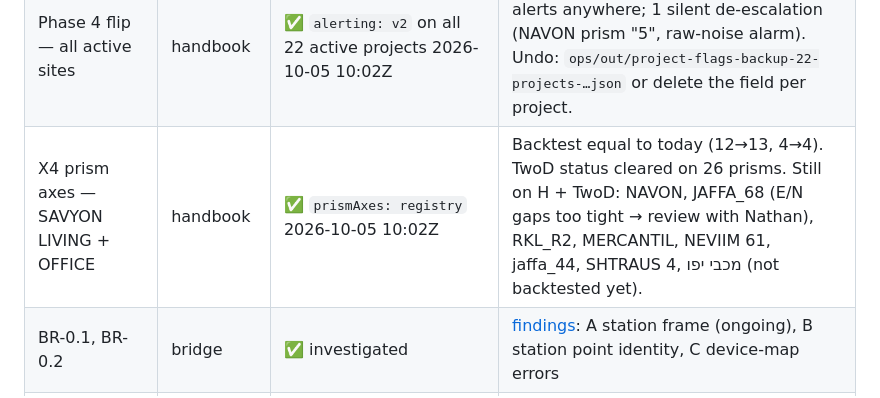
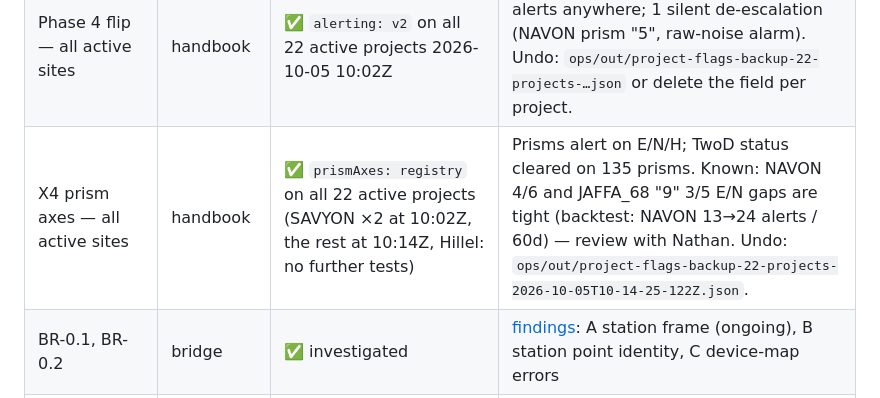
Before and after one commit to ScanInLtd/scanin-handbook, a Markdown page: docs/signal-and-alerts/progress.md, the part around the change. GitHub-like rendering.

Commit message:
rollout: prismAxes=registry on all active sites

```diff
--- a/docs/signal-and-alerts/progress.md
+++ b/docs/signal-and-alerts/progress.md
@@ -16,7 +16,7 @@ Plan: [`plan.md`](./plan.md) · Tasks: [`tasks.md`](./tasks.md) · Feedbacks: [`
 | Phase 4 flip — צייטלין 12 | handbook | ✅ `alerting: v2` set 2026-10-05 08:57Z | `ops/src/oneoff/2026-10-05-project-flags.ts`; flip report clean (0 alerts / 0 silent drops). Undo: backup in `ops/out/` or delete the field. |
 | Phase 4 + X4 flip — מגדל דה וינצי דרום | handbook | ✅ `alerting: v2` + `prismAxes: registry` set 2026-10-05 08:57Z | Flip report: 0 escalation alerts, 4 silent de-escalations (raw-noise statuses → ok), 77 no-smooth held. TwoD status cleared on 60 prisms (no longer evaluated). |
 | Phase 4 flip — all active sites | handbook | ✅ `alerting: v2` on all 22 active projects 2026-10-05 10:02Z | Flip reports per project: 0 escalation alerts anywhere; 1 silent de-escalation (NAVON prism "5", raw-noise alarm). Undo: `ops/out/project-flags-backup-22-projects-…json` or delete the field per project. |
-| X4 prism axes — SAVYON LIVING + OFFICE | handbook | ✅ `prismAxes: registry` 2026-10-05 10:02Z | Backtest equal to today (12→13, 4→4). TwoD status cleared on 26 prisms. Still on H + TwoD: NAVON, JAFFA_68 (E/N gaps too tight → review with Nathan), RKL_R2, MERCANTIL, NEVIIM 61, jaffa_44, SHTRAUS 4, מכבי יפו (not backtested yet). |
+| X4 prism axes — all active sites | handbook | ✅ `prismAxes: registry` on all 22 active projects (SAVYON ×2 at 10:02Z, the rest at 10:14Z, Hillel: no further tests) | Prisms alert on E/N/H; TwoD status cleared on 135 prisms. Known: NAVON 4/6 and JAFFA_68 "9" 3/5 E/N gaps are tight (backtest: NAVON 13→24 alerts / 60d) — review with Nathan. Undo: `ops/out/project-flags-backup-22-projects-2026-10-05T10-14-25-122Z.json`. |
 | BR-0.1, BR-0.2 | bridge | ✅ investigated | [findings](./findings-2026-09-23.md): A station frame (ongoing), B station point identity, C device-map errors |
 | ATS mapping (BR-1.x, BR-R.x, ATS-*, FN-0.6) | bridge, station, functions | ⏸ parked | Merged into the ATS IDs & naming work ([`../ats/ids-and-naming.md`](../ats/ids-and-naming.md) §6). Not urgent: raw data is kept on the ATS PCs. Known: ATS-6 bad frames since 09-23 (153 client alerts on 5 projects since 09-08); `cleanUnconfirmedSensors` would delete the 11 `ATS-5-f*` sensors around 10-11 (orphaned data, recoverable). |
 
```
